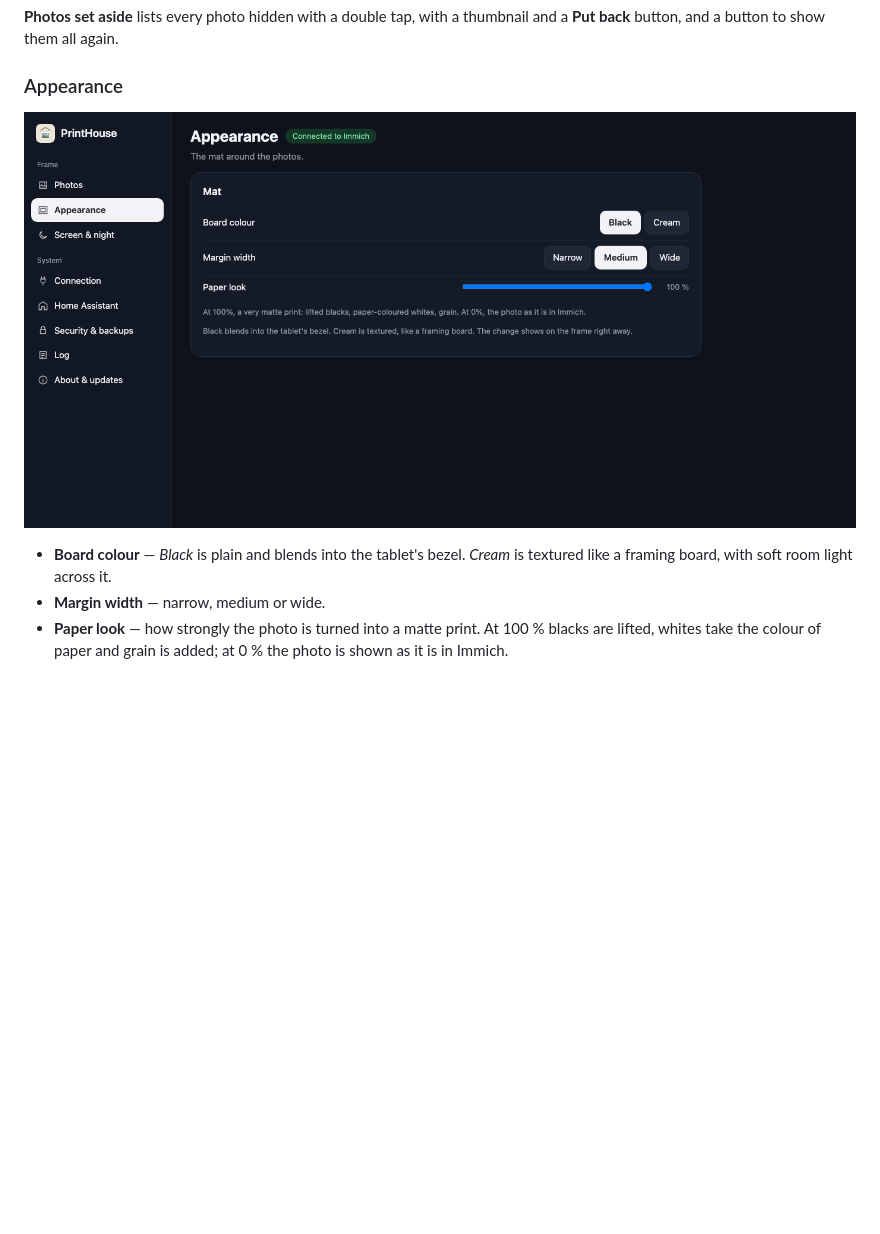
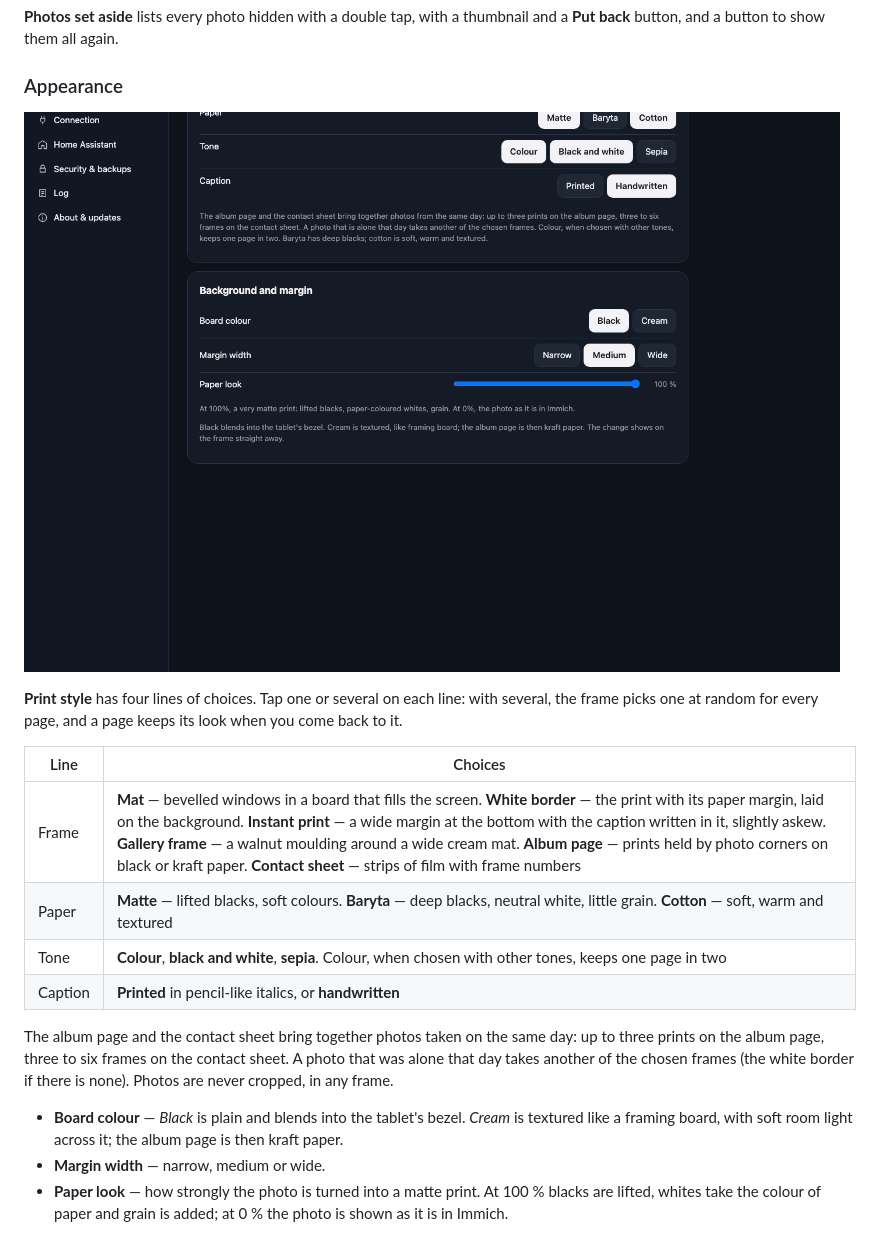
Before and after one commit to gharl77/PrintHouse, a Markdown page: docs/GUIDE.md, the part around one of its changes. Rendered like a GitHub page; pictures changed too: docs/screenshots/web-look.png; blank space fills up the shorter version.

```diff
--- a/docs/GUIDE.md
+++ b/docs/GUIDE.md
@@ -216,8 +216,23 @@ back** button, and a button to show them all again.
 
 ![The Appearance section](screenshots/web-look.png)
 
+**Print style** has four lines of choices. Tap one or several on each line: with several, the
+frame picks one at random for every page, and a page keeps its look when you come back to it.
+
+| Line | Choices |
+| --- | --- |
+| Frame | **Mat** — bevelled windows in a board that fills the screen. **White border** — the print with its paper margin, laid on the background. **Instant print** — a wide margin at the bottom with the caption written in it, slightly askew. **Gallery frame** — a walnut moulding around a wide cream mat. **Album page** — prints held by photo corners on black or kraft paper. **Contact sheet** — strips of film with frame numbers |
+| Paper | **Matte** — lifted blacks, soft colours. **Baryta** — deep blacks, neutral white, little grain. **Cotton** — soft, warm and textured |
+| Tone | **Colour**, **black and white**, **sepia**. Colour, when chosen with other tones, keeps one page in two |
+| Caption | **Printed** in pencil-like italics, or **handwritten** |
+
+The album page and the contact sheet bring together photos taken on the same day: up to three
+prints on the album page, three to six frames on the contact sheet. A photo that was alone that
+day takes another of the chosen frames (the white border if there is none). Photos are never
+cropped, in any frame.
+
 - **Board colour** — *Black* is plain and blends into the tablet's bezel. *Cream* is textured
-  like a framing board, with soft room light across it.
+  like a framing board, with soft room light across it; the album page is then kraft paper.
 - **Margin width** — narrow, medium or wide.
 - **Paper look** — how strongly the photo is turned into a matte print. At 100 % blacks are
   lifted, whites take the colour of paper and grain is added; at 0 % the photo is shown as it
```
Also changed, not shown: other parts of docs/GUIDE.md (+13 -3 lines), CHANGELOG.md (+6 -0 lines), README.md (+7 -3 lines), docs/screenshots/web-screen.png, 15 other files.
